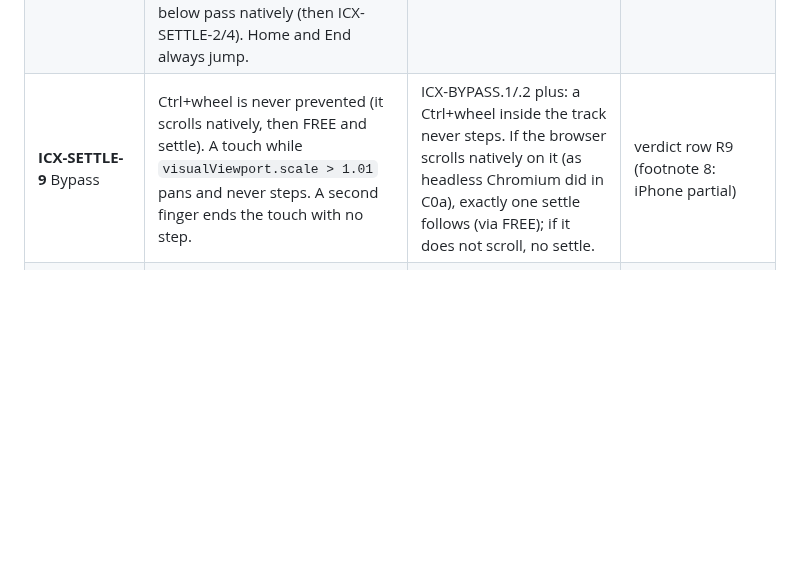
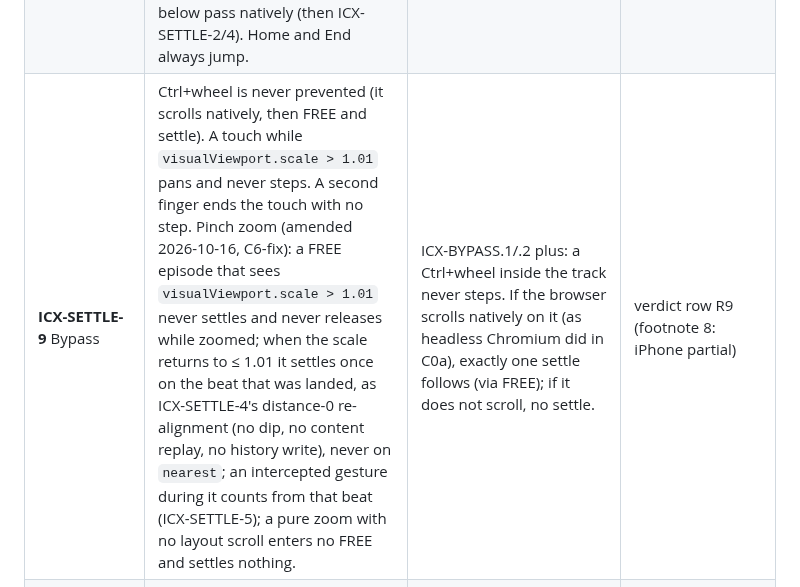
Before and after one commit to Freelance-Easy/freelance-easy-site, a Markdown page: docs/interaction-contract.md, the part around the change. Drawn GitHub-style; blank space fills up the shorter version.

Commit message:
contract: ICX-SETTLE-9 pinch-zoom rule (C6-fix): no settle/release while zoomed; zoom-out re-aligns once on the landed beat (distance 0), never nearest
Co-Authored-By: Claude Opus 5.5 <noreply@anthropic.com>

```diff
--- a/docs/interaction-contract.md
+++ b/docs/interaction-contract.md
@@ -506,7 +506,7 @@ and its files under `scratch/cp-spike/evidence/<column>/` (C0a branch, final run
 | **ICX-SETTLE-6** Scrollbar hold | A capture-phase `mousedown` on `document` with `clientX ≥ documentElement.clientWidth` (or `clientY ≥ clientHeight`) means held: the settle waits. The hold ends on `mouseup`/`pointerup`, a `mousemove` with `buttons === 0`, window `blur`, or `HOLD_MAX`. Overlay scrollbars are invisible to this test; there the settle relies on ICX-SETTLE-3. | Classic scrollbar: no settle during a 1 s still hold; exactly one settle on release. | verdict row R5 (`R5__*-classicbar.json`, footnote 5) |
 | **ICX-SETTLE-7** Resize / rotation | On every `resize`, re-measure at once (no debounce for the re-snap). `BEAT_PX = round(100svh − header)` in integer CSS px; the pin height is the same integer. Inside the story: `syncScroll(y_dest)`. RELEASED: keep the distance below `storyEnd`, from the last scroll position seen at the old viewport size, clamped to the new room below the story. Browser scroll corrections within `RESIZE_GRACE` after a real geometry change are re-snapped, never FREE. Page boot is not a geometry change. `overflow-anchor: none` on `html` and `body`. A height-only change where 100svh did not move is a no-op. Measure with offsets and `scrollY` only, never `getBoundingClientRect`. | Resize/rotate on a beat: the same beat, `scrollY` on its track position, no FREE. Below the story: distance kept (or clamped). Source has no `getBoundingClientRect` in the input/settle layer. | verdict row R4 (footnote 4) |
 | **ICX-SETTLE-8** Release / re-entry | At `REST(last)`, a forward wheel, key or swipe is not intercepted. Wheel from below: events pass while `scrollY + dy ≥ storyEnd`; the event that would cross is prevented, `syncScroll(storyEnd)` lands `REST(last)`, and the rest of that gesture is swallowed. Keys from below pass natively (then ICX-SETTLE-2/4). Home and End always jump. | ICX-RELEASE.1/.2 plus: the crossing wheel event is prevented and the rest of that gesture steps nothing. | verdict row R2 (footnotes 1, 2) |
-| **ICX-SETTLE-9** Bypass | Ctrl+wheel is never prevented (it scrolls natively, then FREE and settle). A touch while `visualViewport.scale > 1.01` pans and never steps. A second finger ends the touch with no step. | ICX-BYPASS.1/.2 plus: a Ctrl+wheel inside the track never steps. If the browser scrolls natively on it (as headless Chromium did in C0a), exactly one settle follows (via FREE); if it does not scroll, no settle. | verdict row R9 (footnote 8: iPhone partial) |
+| **ICX-SETTLE-9** Bypass | Ctrl+wheel is never prevented (it scrolls natively, then FREE and settle). A touch while `visualViewport.scale > 1.01` pans and never steps. A second finger ends the touch with no step. Pinch zoom (amended 2026-10-16, C6-fix): a FREE episode that sees `visualViewport.scale > 1.01` never settles and never releases while zoomed; when the scale returns to ≤ 1.01 it settles once on the beat that was landed, as ICX-SETTLE-4's distance-0 re-alignment (no dip, no content replay, no history write), never on `nearest`; an intercepted gesture during it counts from that beat (ICX-SETTLE-5); a pure zoom with no layout scroll enters no FREE and settles nothing. | ICX-BYPASS.1/.2 plus: a Ctrl+wheel inside the track never steps. If the browser scrolls natively on it (as headless Chromium did in C0a), exactly one settle follows (via FREE); if it does not scroll, no settle. | verdict row R9 (footnote 8: iPhone partial) |
 | **ICX-SETTLE-D1** Detector note | R1 §3.4 counts a notch gesture as "sustained" by any event. Fix: notch gestures also need `vNow ≥ SUSTAIN_K · peakSinceStep` to repeat (smooth gestures already did). | A smooth flick with a ≥ 50 px first delta and a decaying tail longer than `REPEAT_MS` steps once; a sustained notch spin still repeats every `REPEAT_MS`. | `S1__*-r1notch.json` (R1's rule fails), verdict row R2 (WebKit first run) |
 
 ## Not machine-testable (judged by a person)
```
